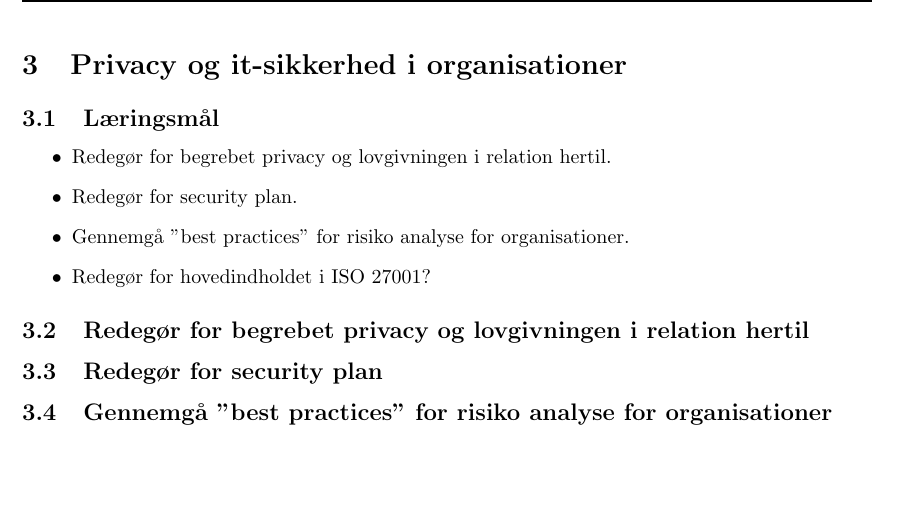
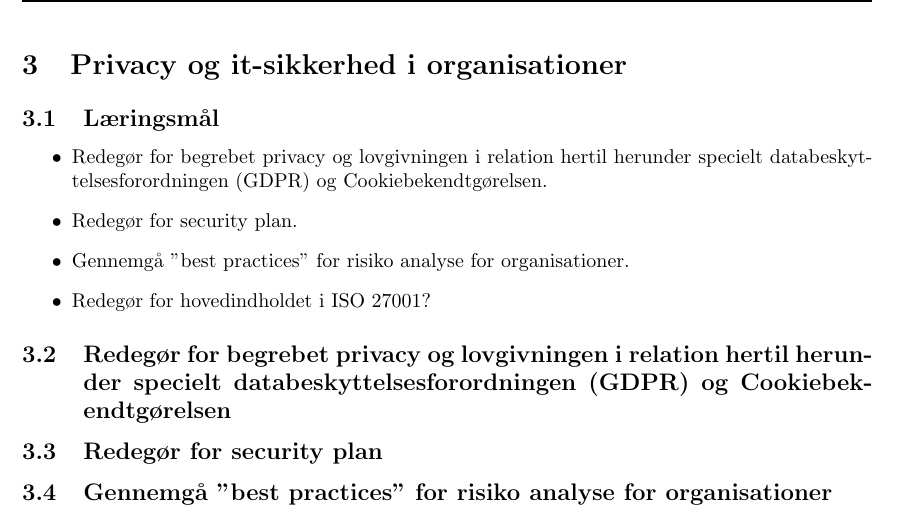
Before and after one commit to bjornnorgaard/ITITS, a LaTeX problem sheet (exam/disposition/main.tex, which reads exam/disposition/docs/spm03/main.tex): part of page 6 of 14, cut so that both start at the same text, the shorter picture padded with empty space. Compiled offline with pdfLaTeX.

Commit message:
Question 3 was updated

```diff
--- a/exam/disposition/docs/spm03/main.tex
+++ b/exam/disposition/docs/spm03/main.tex
@@ -3,13 +3,13 @@
 \subsection{Læringsmål}
 
 \begin{itemize}
-	\item Redegør for begrebet privacy og lovgivningen i relation hertil.
+	\item Redegør for begrebet privacy og lovgivningen i relation hertil herunder specielt databeskyttelsesforordningen (GDPR) og Cookiebekendtgørelsen.
 	\item Redegør for security plan.
 	\item Gennemgå ''best practices'' for risiko analyse for organisationer.
 	\item Redegør for hovedindholdet i ISO 27001?
 \end{itemize}
 
-\subsection{Redegør for begrebet privacy og lovgivningen i relation hertil}
+\subsection{Redegør for begrebet privacy og lovgivningen i relation hertil herunder specielt databeskyttelsesforordningen (GDPR) og Cookiebekendtgørelsen}
 \subsection{Redegør for security plan}
 \subsection{Gennemgå ''best practices'' for risiko analyse for organisationer}
 \subsection{Redegør for hovedindholdet i ISO 27001}
```
Also changed, not shown: exam/Eksamenssprøgsmål.pdf.
